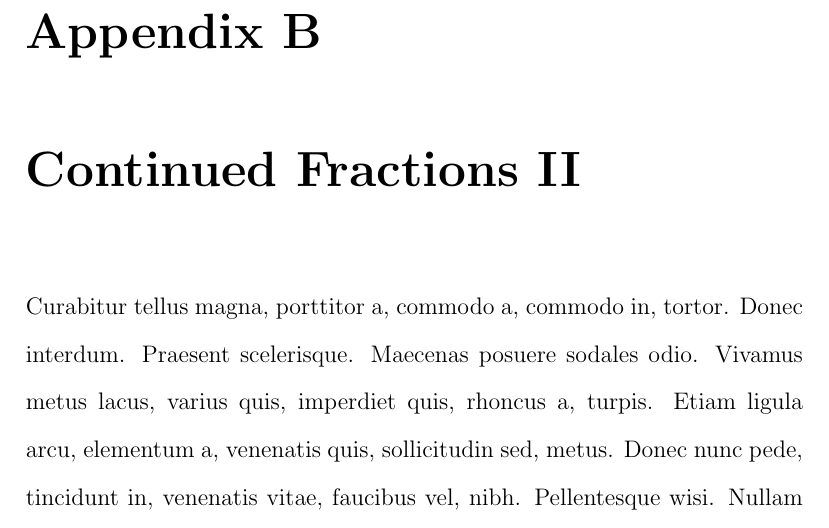
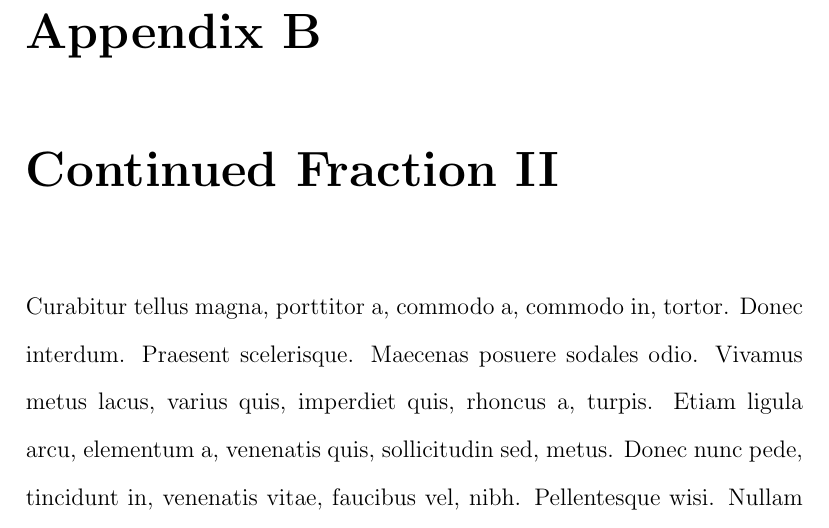
Before and after one commit to ChosenOne2241/Beamer-Theme-Execushares-Remastered, a LaTeX thesis (Thesis.tex, which reads Back_Matter/Appendix_B.tex): part of page 20 of 20, cut so that both start at the same text. Compiled offline with pdfLaTeX.

Commit message:
v20200708

```diff
--- a/Back_Matter/Appendix_B.tex
+++ b/Back_Matter/Appendix_B.tex
@@ -1,4 +1,4 @@
-\chapter{Continued Fractions II}
+\chapter{Continued Fraction II}
 \label{ap:confracII}
 
 \lipsum[17]
```
Also changed, not shown: Thesis.pdf, 1 other file.
